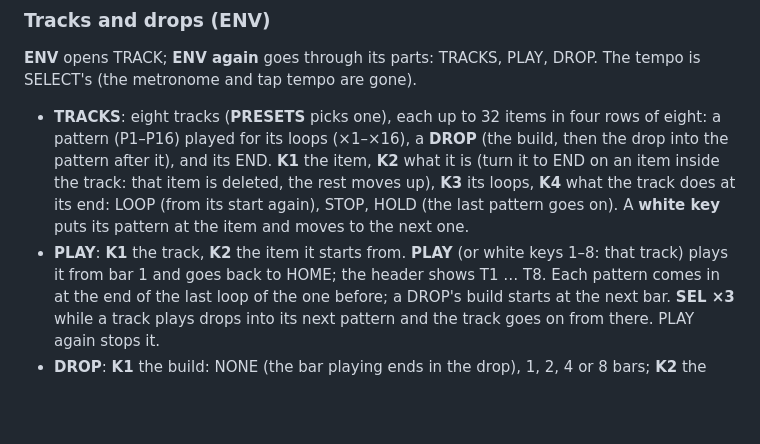
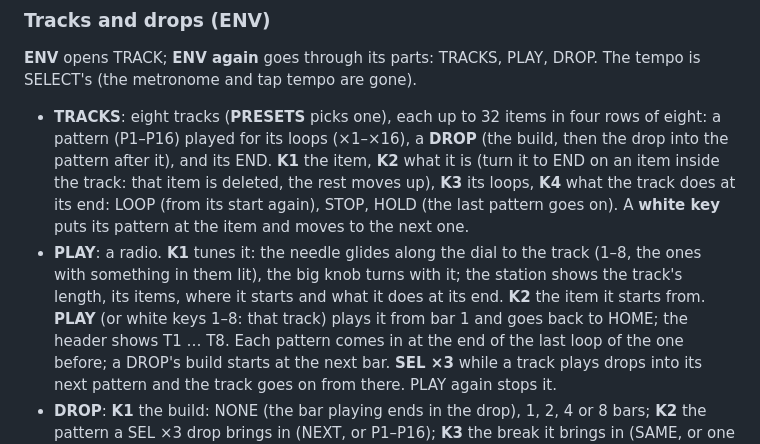
Before and after one commit to FLEXOR-R/loaf-breaker, a Markdown page: app/docs/MANUAL.md, the part around the change. Drawn GitHub-style; blank space fills up the shorter version.

```diff
--- a/app/docs/MANUAL.md
+++ b/app/docs/MANUAL.md
@@ -136,7 +136,9 @@ metronome and tap tempo are gone).
   the item, **K2** what it is (turn it to END on an item inside the track: that item is deleted, the rest moves up),
   **K3** its loops, **K4** what the track does at its end: LOOP (from its start again), STOP, HOLD (the last pattern
   goes on). A **white key** puts its pattern at the item and moves to the next one.
-- **PLAY**: **K1** the track, **K2** the item it starts from. **PLAY** (or white keys 1–8: that track) plays it from
+- **PLAY**: a radio. **K1** tunes it: the needle glides along the dial to the track (1–8, the ones with something in
+  them lit), the big knob turns with it; the station shows the track's length, its items, where it starts and what it
+  does at its end. **K2** the item it starts from. **PLAY** (or white keys 1–8: that track) plays it from
   bar 1 and goes back to HOME; the header shows T1 … T8. Each pattern comes in at the end of the last loop of the one
   before; a DROP's build starts at the next bar. **SEL ×3** while a track plays drops into its next pattern and the
   track goes on from there. PLAY again stops it.
```
Also changed, not shown: app/docs/img/play_radio.png (added), 3 other files.
